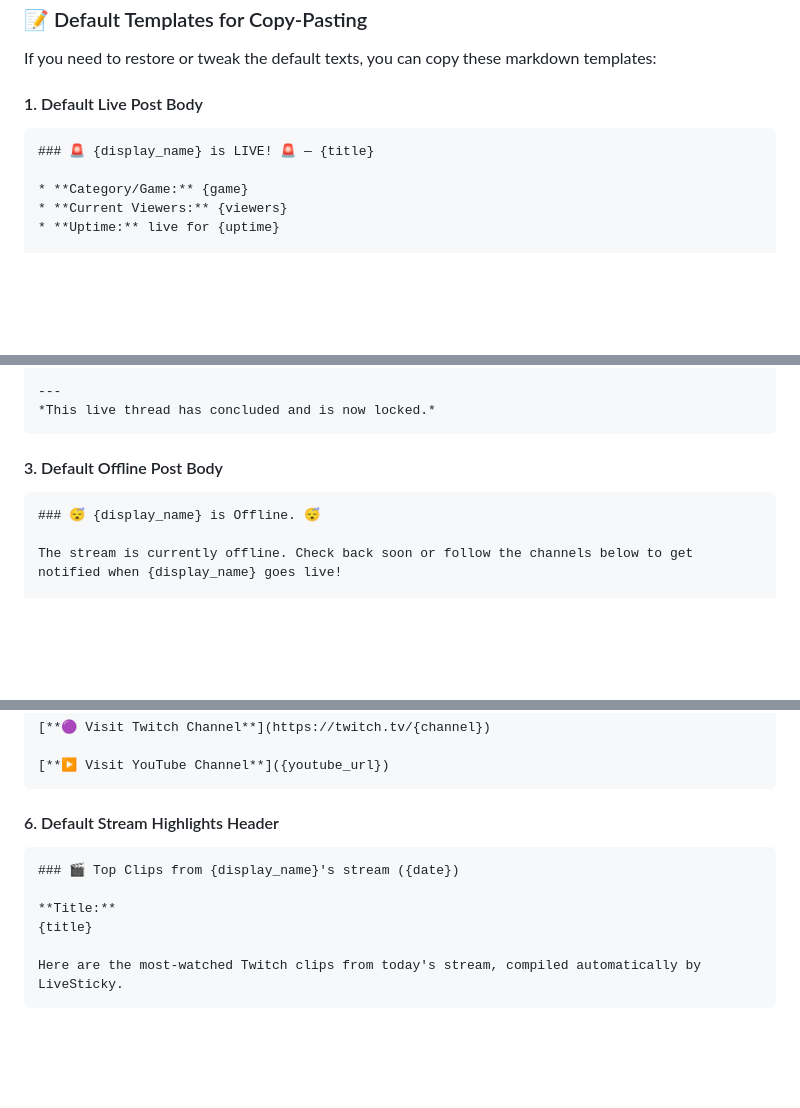
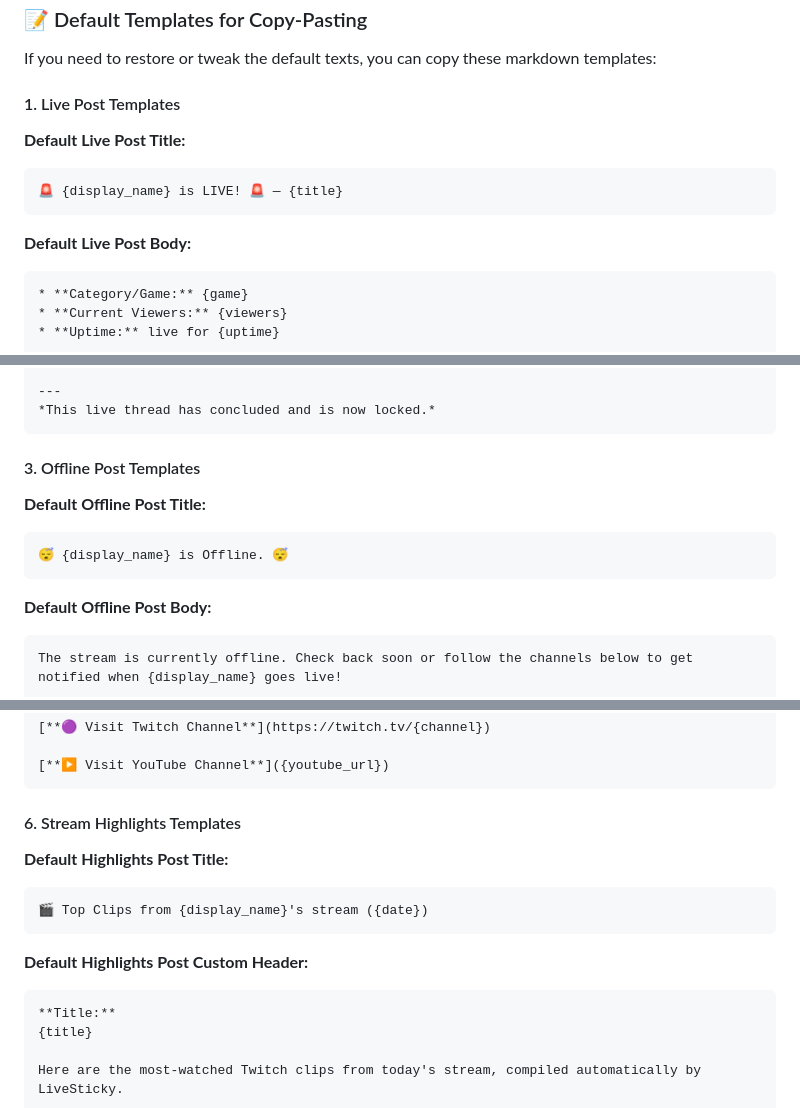
Before and after one commit to iammesutkaya/mesut-is-live, a Markdown page: README.md, 3 parts joined by grey strips. GitHub-like rendering; blank space fills up the shorter version.

Commit message:
Update default templates in README.md to match src/templates.ts

````diff
--- a/README.md
+++ b/README.md
@@ -123,11 +123,15 @@ Configure these options by going to **Mod Tools** ➔ **Apps** ➔ **live-sticky
 
 If you need to restore or tweak the default texts, you can copy these markdown templates:
 
-#### 1. Default Live Post Body
+#### 1. Live Post Templates
 
+**Default Live Post Title:**
+```text
+🚨 {display_name} is LIVE! 🚨 — {title}
+```
+
+**Default Live Post Body:**
 ```markdown
-### 🚨 {display_name} is LIVE! 🚨 — {title}
-
 * **Category/Game:** {game}
 * **Current Viewers:** {viewers}
 * **Uptime:** live for {uptime}
@@ -160,11 +164,15 @@ The stream has concluded. VODs and highlights may be available via the links bel
 *This live thread has concluded and is now locked.*
 ```
 
-#### 3. Default Offline Post Body
+#### 3. Offline Post Templates
 
+**Default Offline Post Title:**
+```text
+😴 {display_name} is Offline. 😴
+```
+
+**Default Offline Post Body:**
 ```markdown
-### 😴 {display_name} is Offline. 😴
-
 The stream is currently offline. Check back soon or follow the channels below to get notified when {display_name} goes live!
 
 ---
@@ -202,11 +210,15 @@ Follow the channels below to get notified when {display_name} goes live!
 [**▶️ Visit YouTube Channel**]({youtube_url})
 ```
 
-#### 6. Default Stream Highlights Header
+#### 6. Stream Highlights Templates
 
+**Default Highlights Post Title:**
+```text
+🎬 Top Clips from {display_name}'s stream ({date})
+```
+
+**Default Highlights Post Custom Header:**
 ```markdown
-### 🎬 Top Clips from {display_name}'s stream ({date})
-
 **Title:**
 {title}
 
````
Also changed, not shown: other parts of README.md (+1 -1 lines).
